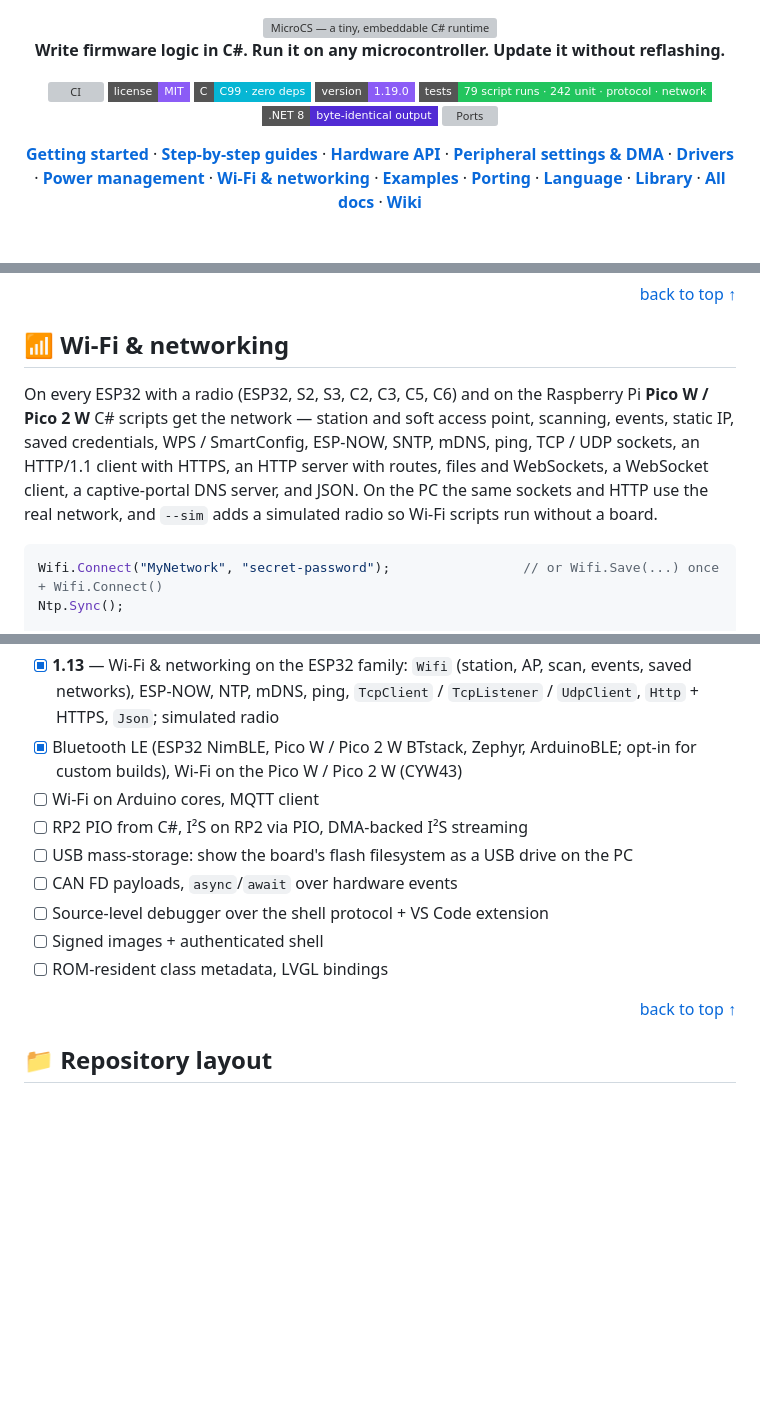
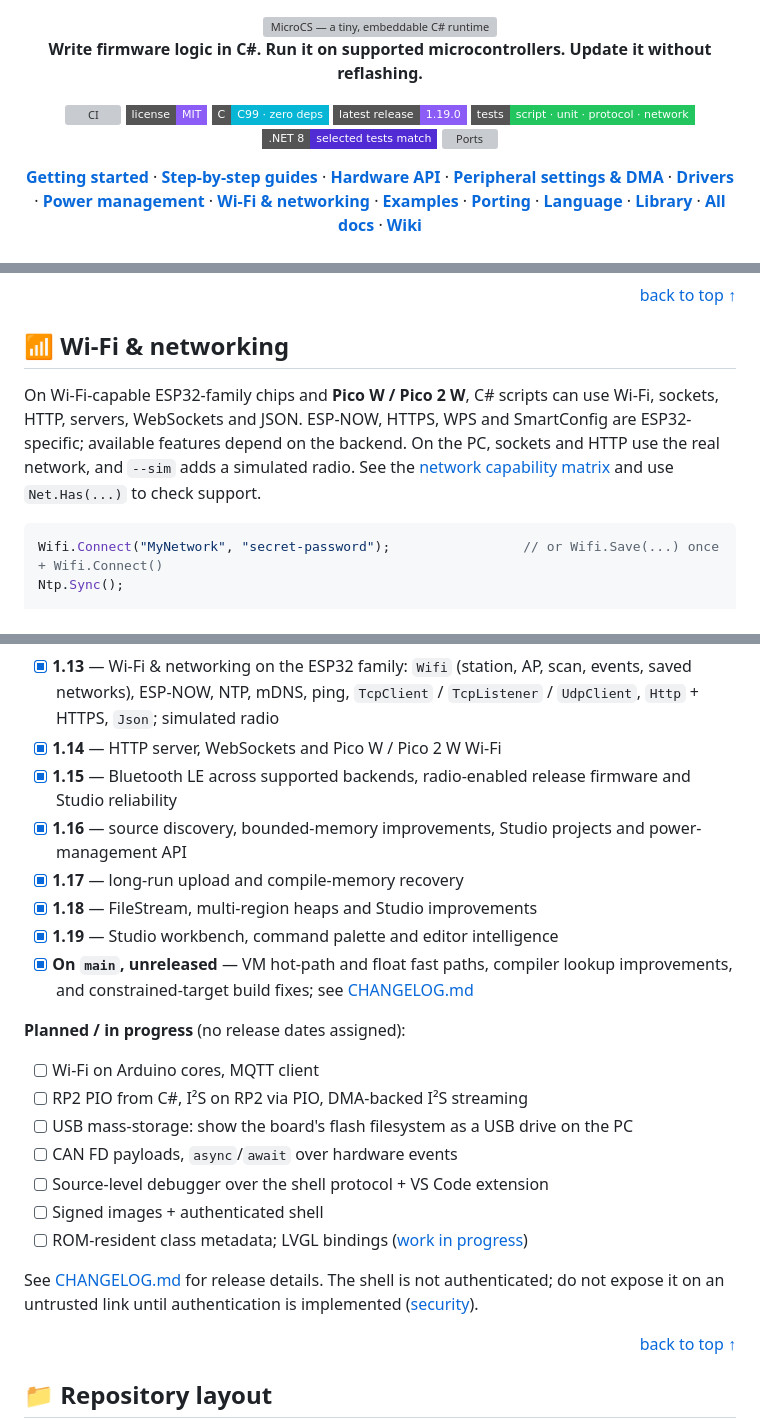
Before and after one commit to amir1387aht/MicroCS, a Markdown page: README.md, 3 parts joined by grey strips. GitHub-like rendering; badges without logos; blank space fills up the shorter version; grey boxes are pictures that could not be loaded.

Commit message:
docs: refresh roadmap and project status

````diff
--- a/README.md
+++ b/README.md
@@ -5,14 +5,14 @@
   <img alt="MicroCS — a tiny, embeddable C# runtime for microcontrollers" src="assets/banner-light.svg" width="640">
 </picture>
 
-**Write firmware logic in C#. Run it on any microcontroller. Update it without reflashing.**
+**Write firmware logic in C#. Run it on supported microcontrollers. Update it without reflashing.**
 
 [![CI](https://github.com/amir1387aht/MicroCS/actions/workflows/ci.yml/badge.svg)](https://github.com/amir1387aht/MicroCS/actions/workflows/ci.yml)
 [![License: MIT](https://img.shields.io/badge/license-MIT-8b5cf6?style=flat-square)](LICENSE)
 [![C99](https://img.shields.io/badge/C-C99%20·%20zero%20deps-06b6d4?style=flat-square&logo=c)](docs/PORTING.md)
-[![Version](https://img.shields.io/badge/version-1.19.0-8b5cf6?style=flat-square)](CHANGELOG.md)
-[![Tests](https://img.shields.io/badge/tests-79%20script%20runs%20·%20242%20unit%20·%20protocol%20·%20network-22c55e?style=flat-square)](docs/TESTING.md)
-[![.NET parity](https://img.shields.io/badge/.NET%208-byte--identical%20output-512bd4?style=flat-square&logo=dotnet)](tools/verify_dotnet.sh)
+[![Latest release](https://img.shields.io/badge/latest%20release-1.19.0-8b5cf6?style=flat-square)](https://github.com/amir1387aht/MicroCS/releases/latest)
+[![Tests](https://img.shields.io/badge/tests-script%20·%20unit%20·%20protocol%20·%20network-22c55e?style=flat-square)](docs/TESTING.md)
+[![.NET parity](https://img.shields.io/badge/.NET%208-selected%20tests%20match-512bd4?style=flat-square&logo=dotnet)](tools/verify_dotnet.sh)
 [![Ports](https://img.shields.io/badge/ports-STM32%20·%20ESP32%20·%20RP2040%2FRP2350%20·%20Zephyr%20·%20Arduino-f59e0b?style=flat-square)](docs/PORTING.md)
 
 [**Getting started**](docs/GETTING_STARTED.md) ·
@@ -438,13 +440,11 @@ wave, UART protocol, timers, I²S audio, QSPI flash, CAN, watchdog/RTC, data log
 
 ## 📶 Wi-Fi & networking
 
-On every ESP32 with a radio (ESP32, S2, S3, C2, C3, C5, C6) and on the Raspberry Pi
-**Pico W / Pico 2 W** C# scripts get the network — station and soft access point, scanning,
-events, static IP, saved credentials, WPS / SmartConfig, ESP-NOW, SNTP, mDNS, ping, TCP / UDP
-sockets, an HTTP/1.1 client with HTTPS, an HTTP server with routes, files and WebSockets, a
-WebSocket client, a captive-portal DNS server, and JSON. On the PC the same
-sockets and HTTP use the real network, and `--sim` adds a simulated radio so Wi-Fi scripts
-run without a board.
+On Wi-Fi-capable ESP32-family chips and **Pico W / Pico 2 W**, C# scripts can use
+Wi-Fi, sockets, HTTP, servers, WebSockets and JSON. ESP-NOW, HTTPS, WPS and
+SmartConfig are ESP32-specific; available features depend on the backend. On the PC,
+sockets and HTTP use the real network, and `--sim` adds a simulated radio. See the
+[network capability matrix](docs/NETWORK.md) and use `Net.Has(...)` to check support.
 
 ```csharp
 Wifi.Connect("MyNetwork", "secret-password");                 // or Wifi.Save(...) once + Wifi.Connect()
@@ -727,14 +727,26 @@ Measure speed and footprint before choosing a profile.
       transfers (`DmaBuffer`, `SPI.WriteAsync`), Studio templates for every area
 - [x] **1.13** — Wi-Fi & networking on the ESP32 family: `Wifi` (station, AP, scan, events, saved networks),
       ESP-NOW, NTP, mDNS, ping, `TcpClient` / `TcpListener` / `UdpClient`, `Http` + HTTPS, `Json`; simulated radio
-- [x] Bluetooth LE (ESP32 NimBLE, Pico W / Pico 2 W BTstack, Zephyr, ArduinoBLE; opt-in for custom builds), Wi-Fi on the Pico W / Pico 2 W (CYW43)
+- [x] **1.14** — HTTP server, WebSockets and Pico W / Pico 2 W Wi-Fi
+- [x] **1.15** — Bluetooth LE across supported backends, radio-enabled release firmware and Studio reliability
+- [x] **1.16** — source discovery, bounded-memory improvements, Studio projects and power-management API
+- [x] **1.17** — long-run upload and compile-memory recovery
+- [x] **1.18** — FileStream, multi-region heaps and Studio improvements
+- [x] **1.19** — Studio workbench, command palette and editor intelligence
+- [x] **On `main`, unreleased** — VM hot-path and float fast paths, compiler lookup improvements, and constrained-target build fixes; see [CHANGELOG.md](CHANGELOG.md)
+
+**Planned / in progress** (no release dates assigned):
+
 - [ ] Wi-Fi on Arduino cores, MQTT client
 - [ ] RP2 PIO from C#, I²S on RP2 via PIO, DMA-backed I²S streaming
 - [ ] USB mass-storage: show the board's flash filesystem as a USB drive on the PC
 - [ ] CAN FD payloads, `async`/`await` over hardware events
 - [ ] Source-level debugger over the shell protocol + VS Code extension
 - [ ] Signed images + authenticated shell
-- [ ] ROM-resident class metadata, LVGL bindings
+- [ ] ROM-resident class metadata; LVGL bindings ([work in progress](https://github.com/amir1387aht/MicroCS/pull/76))
+
+See [CHANGELOG.md](CHANGELOG.md) for release details. The shell is not authenticated;
+do not expose it on an untrusted link until authentication is implemented ([security](docs/SECURITY.md)).
 
 <p align="right"><a href="#readme-top">back to top ↑</a></p>
 
````
Also changed, not shown: other parts of README.md (+11 -9 lines).
